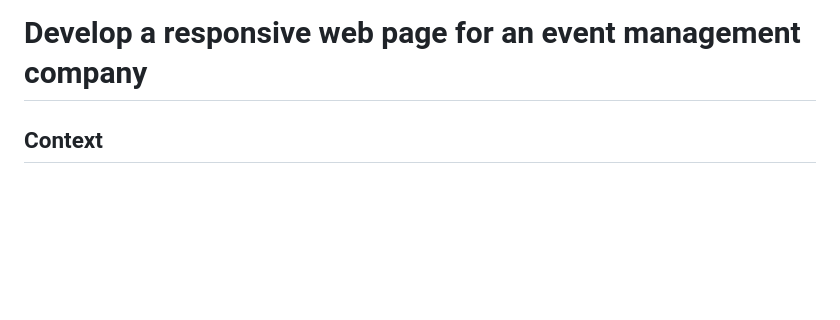
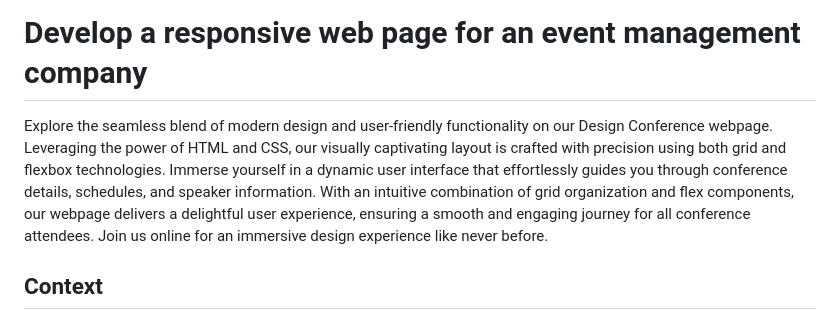
Before and after one commit to Arpit-Shrivastva/Design-Conference-Page, a Markdown page: README.md, the part around the change. Drawn GitHub-style; blank space fills up the shorter version.

```diff
--- a/README.md
+++ b/README.md
@@ -1,4 +1,6 @@
 # Develop a responsive web page for an event management company
+
+Explore the seamless blend of modern design and user-friendly functionality on our Design Conference webpage. Leveraging the power of HTML and CSS, our visually captivating layout is crafted with precision using both grid and flexbox technologies. Immerse yourself in a dynamic user interface that effortlessly guides you through conference details, schedules, and speaker information. With an intuitive combination of grid organization and flex components, our webpage delivers a delightful user experience, ensuring a smooth and engaging journey for all conference attendees. Join us online for an immersive design experience like never before.
 
 ## Context
 
```
